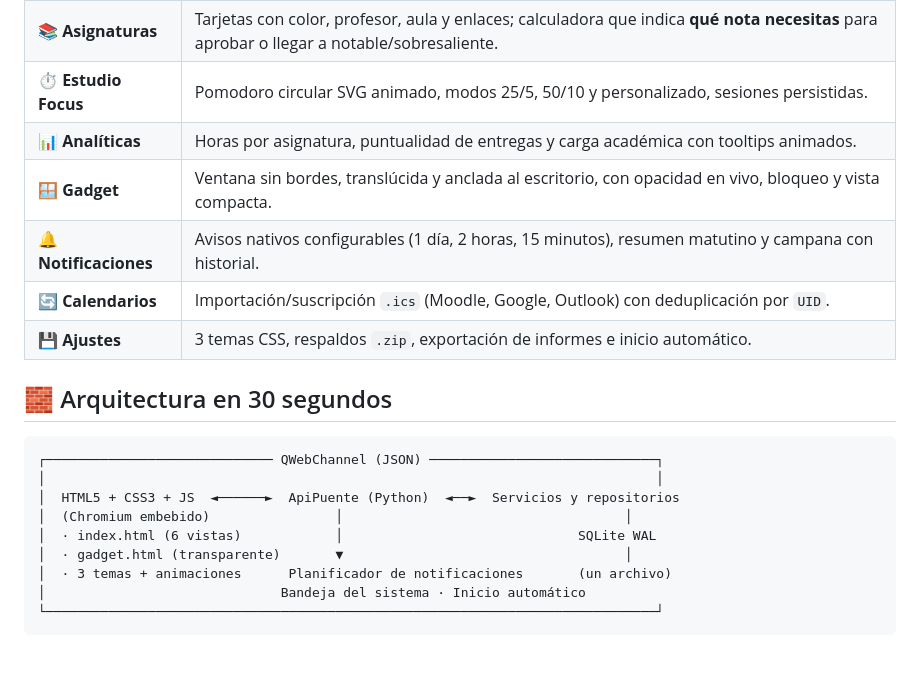
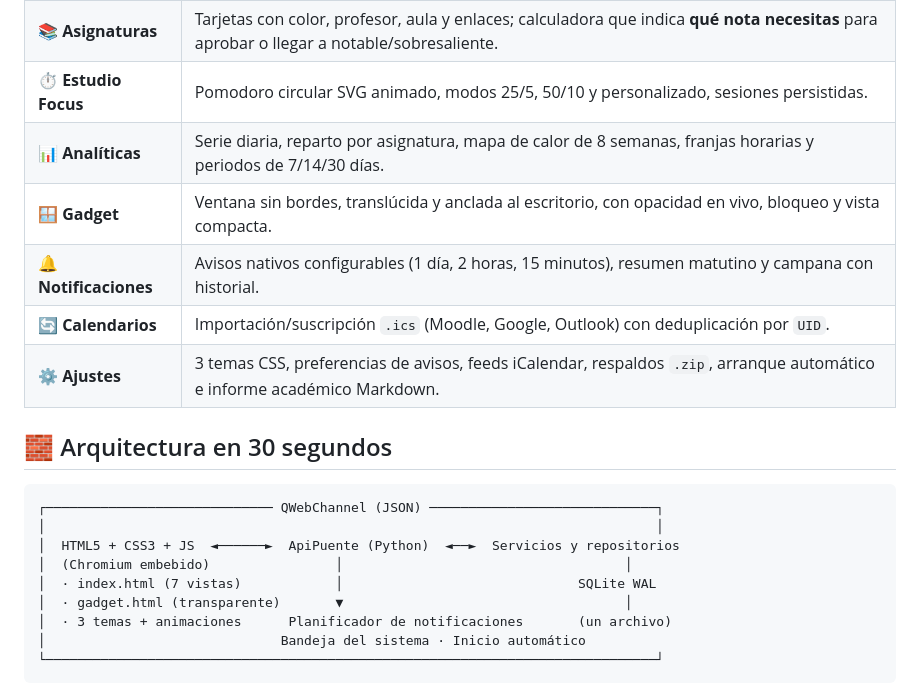
Before and after one commit to afc00073-lab/agenda, a Markdown page: README.md, the part around one of its changes. Drawn GitHub-style; blank space fills up the shorter version.

```diff
--- a/README.md
+++ b/README.md
@@ -18,11 +18,11 @@ escritorio, con notificaciones nativas del sistema operativo.
 | 📋 **Kanban** | Cuatro columnas (*Pendiente*, *En Desarrollo*, *Revisión*, *Entregado*), prioridades, subtareas y progreso. |
 | 📚 **Asignaturas** | Tarjetas con color, profesor, aula y enlaces; calculadora que indica **qué nota necesitas** para aprobar o llegar a notable/sobresaliente. |
 | ⏱️ **Estudio Focus** | Pomodoro circular SVG animado, modos 25/5, 50/10 y personalizado, sesiones persistidas. |
-| 📊 **Analíticas** | Horas por asignatura, puntualidad de entregas y carga académica con tooltips animados. |
+| 📊 **Analíticas** | Serie diaria, reparto por asignatura, mapa de calor de 8 semanas, franjas horarias y periodos de 7/14/30 días. |
 | 🪟 **Gadget** | Ventana sin bordes, translúcida y anclada al escritorio, con opacidad en vivo, bloqueo y vista compacta. |
 | 🔔 **Notificaciones** | Avisos nativos configurables (1 día, 2 horas, 15 minutos), resumen matutino y campana con historial. |
 | 🔄 **Calendarios** | Importación/suscripción `.ics` (Moodle, Google, Outlook) con deduplicación por `UID`. |
-| 💾 **Ajustes** | 3 temas CSS, respaldos `.zip`, exportación de informes e inicio automático. |
+| ⚙️ **Ajustes** | 3 temas CSS, preferencias de avisos, feeds iCalendar, respaldos `.zip`, arranque automático e informe académico Markdown. |
 
 ## 🧱 Arquitectura en 30 segundos
 
@@ -31,7 +31,7 @@ escritorio, con notificaciones nativas del sistema operativo.
 │                                                                              │
 │  HTML5 + CSS3 + JS  ◄──────►  ApiPuente (Python)  ◄──►  Servicios y repositorios
 │  (Chromium embebido)                │                                    │
-│  · index.html (6 vistas)            │                              SQLite WAL
+│  · index.html (7 vistas)            │                              SQLite WAL
 │  · gadget.html (transparente)       ▼                                    │
 │  · 3 temas + animaciones      Planificador de notificaciones       (un archivo)
 │                              Bandeja del sistema · Inicio automático
```
Also changed, not shown: other parts of README.md (+11 -3 lines), docs/arquitectura.md (+53 -2 lines), docs/diagramas.md (+1 -1 lines), docs/capturas/ajustes.png (added), docs/capturas/analiticas.png (added), docs/capturas/inicio.png (added), 5 other files.
